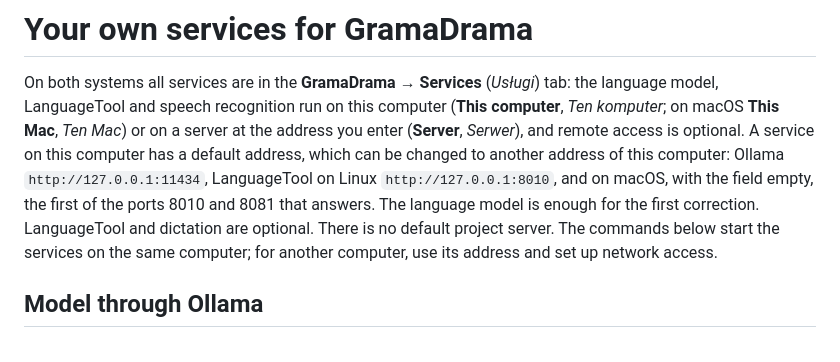
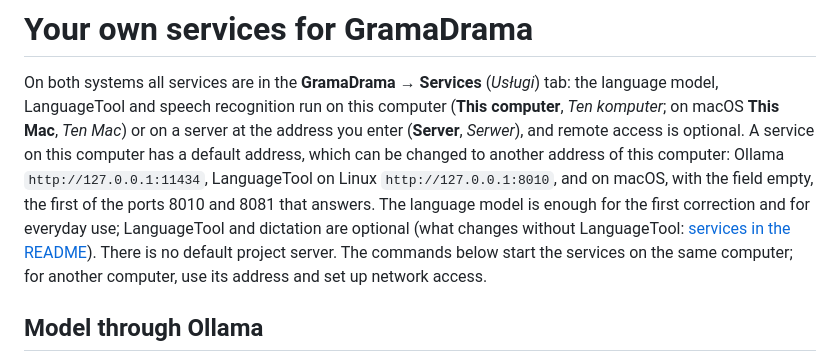
Before and after one commit to gramadrama/gramadrama, a Markdown page: docs/self-hosting.md, the part around the change. Drawn GitHub-style.

```diff
--- a/docs/self-hosting.md
+++ b/docs/self-hosting.md
@@ -6,7 +6,8 @@ or on a server at the address you enter (**Server**, *Serwer*), and remote acces
 computer has a default address, which can be changed to another address of this computer: Ollama
 `http://127.0.0.1:11434`, LanguageTool on Linux `http://127.0.0.1:8010`, and on macOS, with the field empty,
 the first of the ports 8010 and 8081 that answers.
-The language model is enough for the first correction. LanguageTool and dictation are optional.
+The language model is enough for the first correction and for everyday use; LanguageTool and dictation are optional
+(what changes without LanguageTool: [services in the README](../README.md#services-prompts-and-privacy)).
 There is no default project server. The commands below start the services on the same computer;
 for another computer, use its address and set up network access.
 
```
Also changed, not shown: README.md (+13 -0 lines).
